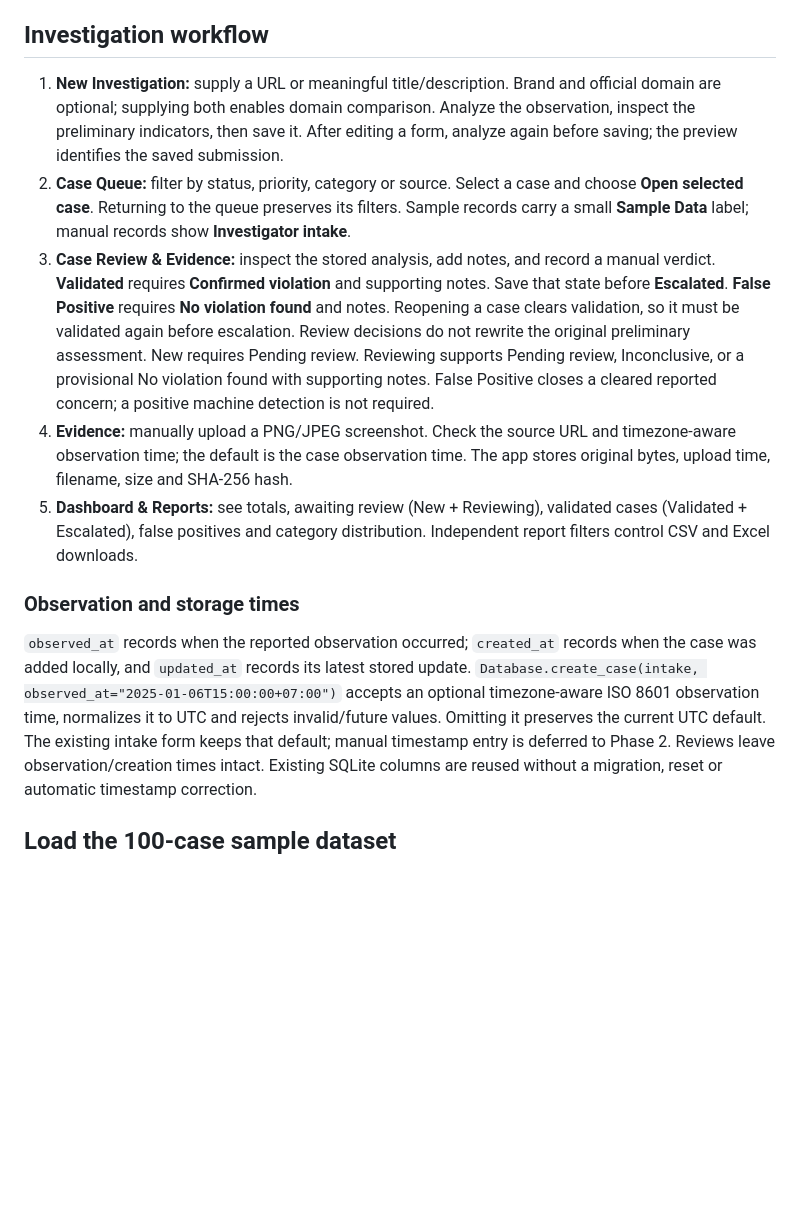
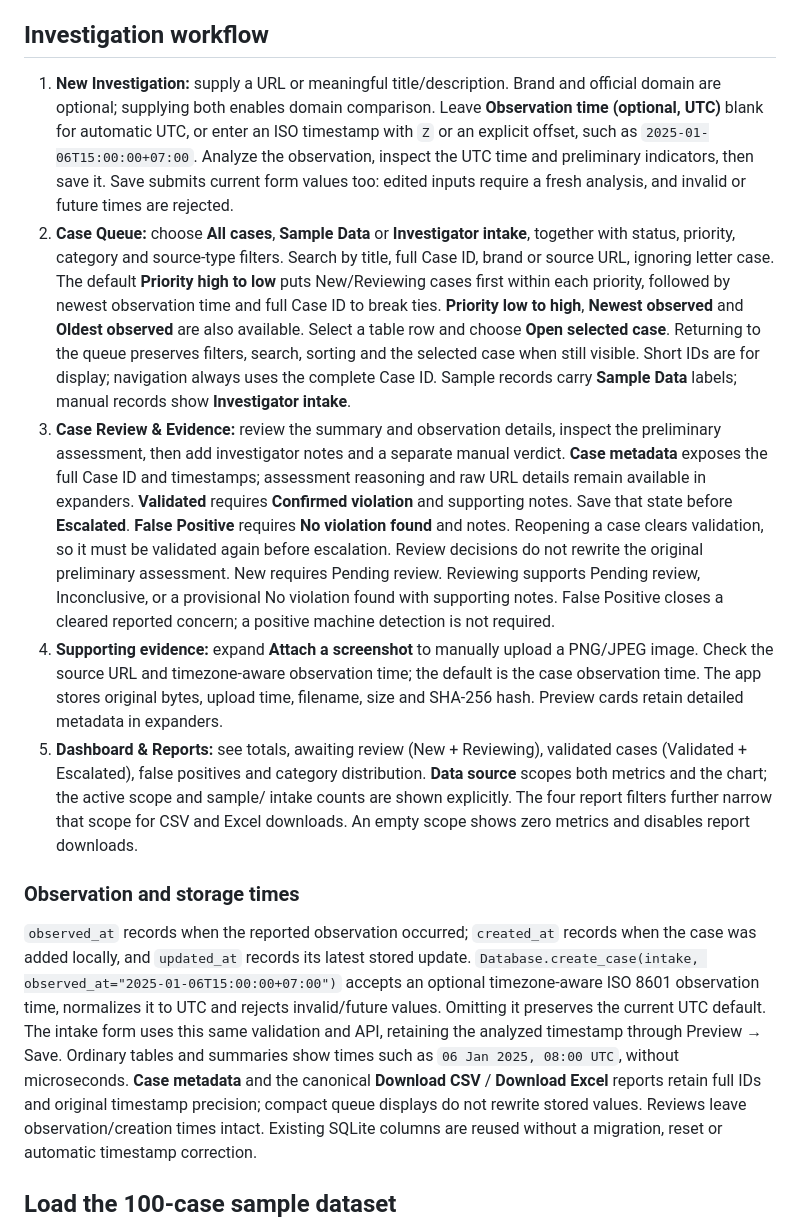
Before and after one commit to strltP/digital-risk-triage, a Markdown page: README.md, the part around one of its changes. Drawn GitHub-style; blank space fills up the shorter version.

```diff
--- a/README.md
+++ b/README.md
@@ -68,15 +70,27 @@ Streamlit usage telemetry is disabled.
 ## Investigation workflow
 
 1. **New Investigation:** supply a URL or meaningful title/description. Brand and
-   official domain are optional; supplying both enables domain comparison. Analyze
-   the observation, inspect the preliminary indicators, then save it. After editing
-   a form, analyze again before saving; the preview identifies the saved submission.
-2. **Case Queue:** filter by status, priority, category or source. Select a case and
-   choose **Open selected case**. Returning to the queue preserves its filters.
-   Sample records carry a small **Sample Data** label; manual records show
-   **Investigator intake**.
-3. **Case Review & Evidence:** inspect the stored analysis, add notes, and record
-   a manual verdict. **Validated** requires **Confirmed violation** and supporting
+   official domain are optional; supplying both enables domain comparison. Leave
+   **Observation time (optional, UTC)** blank for automatic UTC, or enter an ISO
+   timestamp with `Z` or an explicit offset, such as `2025-01-06T15:00:00+07:00`.
+   Analyze the observation, inspect the UTC time and preliminary indicators, then
+   save it. Save submits current form values too: edited inputs require a fresh
+   analysis, and invalid or future times are rejected.
+2. **Case Queue:** choose **All cases**, **Sample Data** or **Investigator intake**,
+   together with status, priority, category and source-type filters. Search by
+   title, full Case ID, brand or source URL, ignoring letter case. The default
+   **Priority high to low** puts New/Reviewing cases first within each priority,
+   followed by newest observation time and full Case ID to break ties. **Priority
+   low to high**, **Newest observed** and **Oldest observed** are also available.
+   Select a table row and choose **Open selected case**. Returning to the queue
+   preserves filters, search, sorting and the selected case when still visible.
+   Short IDs are for display; navigation always uses the complete Case ID.
+   Sample records carry **Sample Data** labels; manual records show **Investigator intake**.
+3. **Case Review & Evidence:** review the summary and observation details, inspect
+   the preliminary assessment, then add investigator notes and a separate manual
+   verdict. **Case metadata** exposes the full Case ID and timestamps; assessment
+   reasoning and raw URL details remain available in expanders.
+   **Validated** requires **Confirmed violation** and supporting
    notes. Save that state before **Escalated**. **False Positive** requires
    **No violation found** and notes. Reopening a case clears validation, so it must
    be validated again before escalation. Review decisions do not rewrite the
@@ -84,12 +98,17 @@ Streamlit usage telemetry is disabled.
    Pending review, Inconclusive, or a provisional No violation found with supporting
    notes. False Positive closes a cleared reported concern; a positive machine
    detection is not required.
-4. **Evidence:** manually upload a PNG/JPEG screenshot. Check the source URL and
-   timezone-aware observation time; the default is the case observation time.
-   The app stores original bytes, upload time, filename, size and SHA-256 hash.
+4. **Supporting evidence:** expand **Attach a screenshot** to manually upload a
+   PNG/JPEG image. Check the source URL and timezone-aware observation time; the
+   default is the case observation time. The app stores original bytes, upload
+   time, filename, size and SHA-256 hash. Preview cards retain detailed metadata
+   in expanders.
 5. **Dashboard & Reports:** see totals, awaiting review (New + Reviewing), validated
    cases (Validated + Escalated), false positives and category distribution.
-   Independent report filters control CSV and Excel downloads.
+   **Data source** scopes both metrics and the chart; the active scope and sample/
+   intake counts are shown explicitly. The four report filters further narrow
+   that scope for CSV and Excel downloads. An empty scope shows zero metrics and
+   disables report downloads.
 
 ### Observation and storage times
 
@@ -97,8 +116,12 @@ Streamlit usage telemetry is disabled.
 when the case was added locally, and `updated_at` records its latest stored update.
 `Database.create_case(intake, observed_at="2025-01-06T15:00:00+07:00")` accepts an
 optional timezone-aware ISO 8601 observation time, normalizes it to UTC and rejects
-invalid/future values. Omitting it preserves the current UTC default. The existing
-intake form keeps that default; manual timestamp entry is deferred to Phase 2.
+invalid/future values. Omitting it preserves the current UTC default. The intake
+form uses this same validation and API, retaining the analyzed timestamp through
+Preview → Save. Ordinary tables and summaries show times such as
+`06 Jan 2025, 08:00 UTC`, without microseconds. **Case metadata** and the canonical
+**Download CSV** / **Download Excel** reports retain full IDs and original timestamp
+precision; compact queue displays do not rewrite stored values.
 Reviews leave observation/creation times intact. Existing SQLite columns are reused
 without a migration, reset or automatic timestamp correction.
 
```
Also changed, not shown: other parts of README.md (+32 -27 lines), docs/screenshots/case-queue.png, docs/screenshots/case-review.png, docs/screenshots/dashboard-reports.png, docs/screenshots/new-investigation.png, 4 other files.
